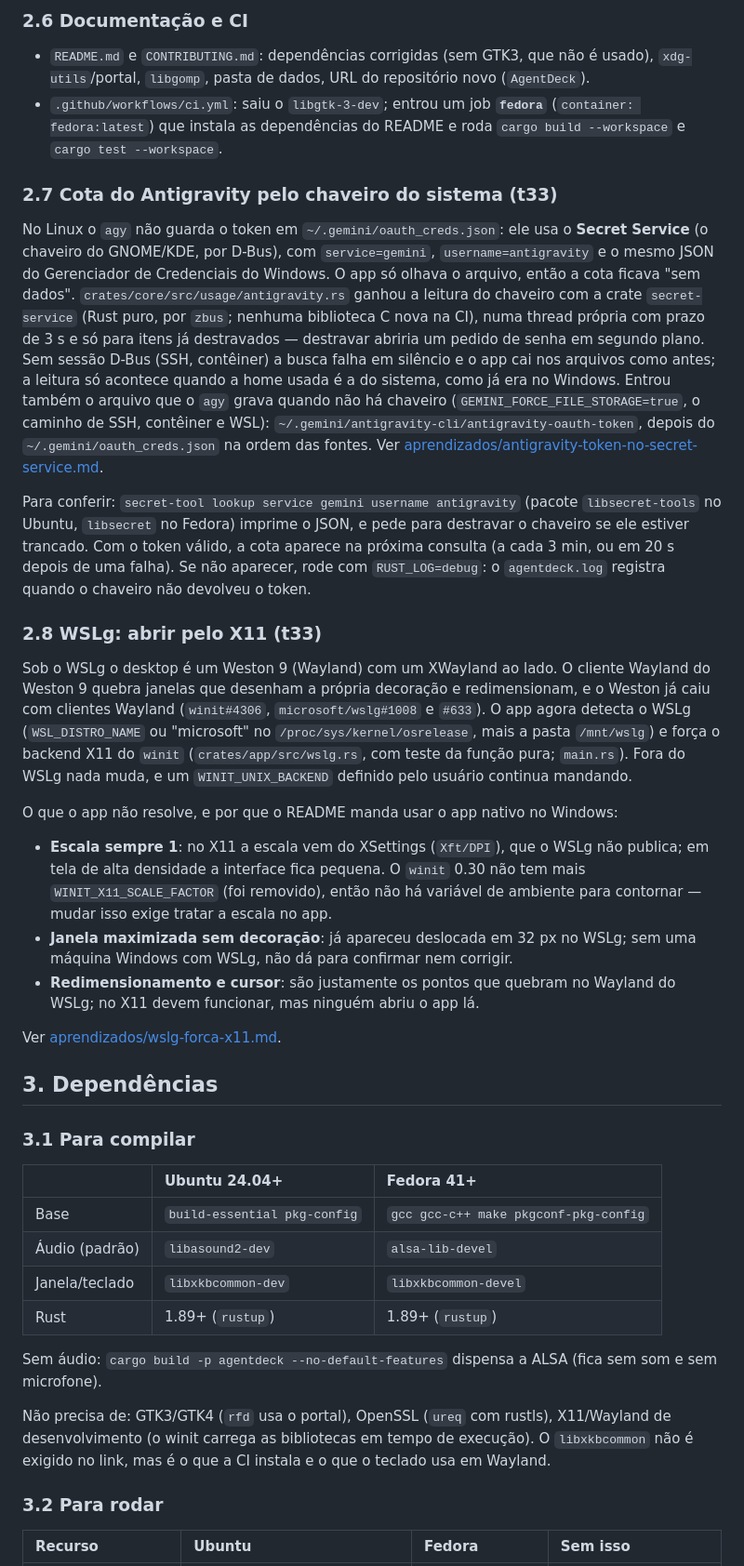
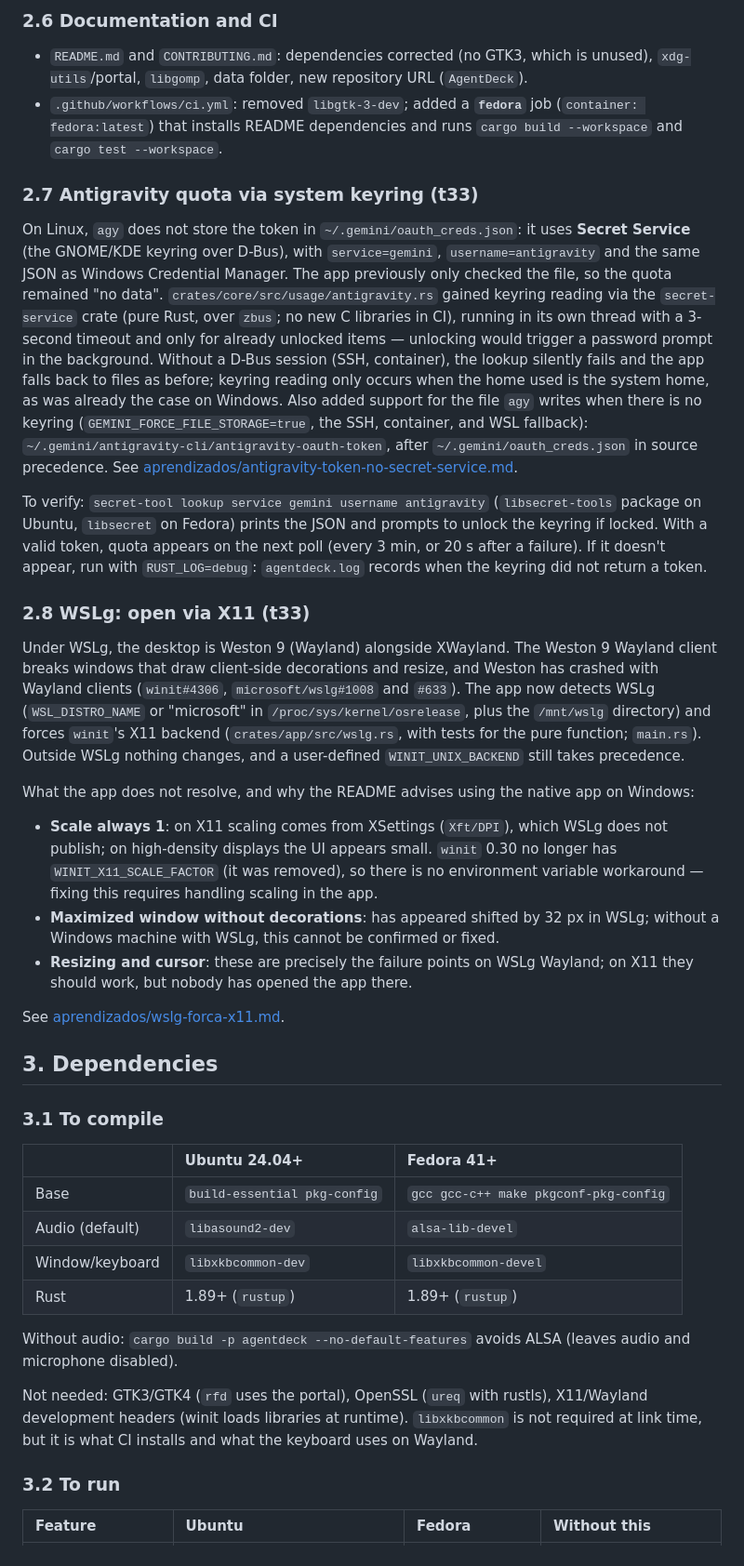
Before and after one commit to pattrickn0/AgentDeck, a Markdown page: memory/LINUX.md, the part around one of its changes. Shown at 93% size. GitHub-like rendering.

Commit message:
docs: translate memory/LINUX.md to English

```diff
--- a/memory/LINUX.md
+++ b/memory/LINUX.md
@@ -78,68 +78,68 @@ embutidas; isso vale para o terminal e para os símbolos).
 
-### 2.6 Documentação e CI
+### 2.6 Documentation and CI
 
-- `README.md` e `CONTRIBUTING.md`: dependências corrigidas (sem GTK3, que não é usado), `xdg-utils`/portal, `libgomp`,
-  pasta de dados, URL do repositório novo (`AgentDeck`).
-- `.github/workflows/ci.yml`: saiu o `libgtk-3-dev`; entrou um job **`fedora`** (`container: fedora:latest`) que
-  instala as dependências do README e roda `cargo build --workspace` e `cargo test --workspace`.
+- `README.md` and `CONTRIBUTING.md`: dependencies corrected (no GTK3, which is unused), `xdg-utils`/portal, `libgomp`,
+  data folder, new repository URL (`AgentDeck`).
+- `.github/workflows/ci.yml`: removed `libgtk-3-dev`; added a **`fedora`** job (`container: fedora:latest`) that
+  installs README dependencies and runs `cargo build --workspace` and `cargo test --workspace`.
 
-### 2.7 Cota do Antigravity pelo chaveiro do sistema (t33)
+### 2.7 Antigravity quota via system keyring (t33)
 
-No Linux o `agy` não guarda o token em `~/.gemini/oauth_creds.json`: ele usa o **Secret Service** (o chaveiro do
-GNOME/KDE, por D-Bus), com `service=gemini`, `username=antigravity` e o mesmo JSON do Gerenciador de Credenciais
-do Windows. O app só olhava o arquivo, então a cota ficava "sem dados". `crates/core/src/usage/antigravity.rs`
-ganhou a leitura do chaveiro com a crate `secret-service` (Rust puro, por `zbus`; nenhuma biblioteca C nova na
-CI), numa thread própria com prazo de 3 s e só para itens já destravados — destravar abriria um pedido de senha
-em segundo plano. Sem sessão D-Bus (SSH, contêiner) a busca falha em silêncio e o app cai nos arquivos como
-antes; a leitura só acontece quando a home usada é a do sistema, como já era no Windows. Entrou também o arquivo
-que o `agy` grava quando não há chaveiro (`GEMINI_FORCE_FILE_STORAGE=true`, o caminho de SSH, contêiner e WSL):
-`~/.gemini/antigravity-cli/antigravity-oauth-token`, depois do `~/.gemini/oauth_creds.json` na ordem das fontes.
-Ver [aprendizados/antigravity-token-no-secret-service.md](aprendizados/antigravity-token-no-secret-service.md).
+On Linux, `agy` does not store the token in `~/.gemini/oauth_creds.json`: it uses **Secret Service** (the GNOME/KDE
+keyring over D-Bus), with `service=gemini`, `username=antigravity` and the same JSON as Windows Credential Manager.
+The app previously only checked the file, so the quota remained "no data". `crates/core/src/usage/antigravity.rs`
+gained keyring reading via the `secret-service` crate (pure Rust, over `zbus`; no new C libraries in CI), running in
+its own thread with a 3-second timeout and only for already unlocked items — unlocking would trigger a password prompt
+in the background. Without a D-Bus session (SSH, container), the lookup silently fails and the app falls back to files
+as before; keyring reading only occurs when the home used is the system home, as was already the case on Windows. Also
+added support for the file `agy` writes when there is no keyring (`GEMINI_FORCE_FILE_STORAGE=true`, the SSH,
+container, and WSL fallback): `~/.gemini/antigravity-cli/antigravity-oauth-token`, after `~/.gemini/oauth_creds.json`
+in source precedence. See [aprendizados/antigravity-token-no-secret-service.md](aprendizados/antigravity-token-no-secret-service.md).
 
-Para conferir: `secret-tool lookup service gemini username antigravity` (pacote `libsecret-tools` no Ubuntu,
-`libsecret` no Fedora) imprime o JSON, e pede para destravar o chaveiro se ele estiver trancado. Com o token válido,
-a cota aparece na próxima consulta (a cada 3 min, ou em 20 s depois de uma falha). Se não aparecer, rode com
-`RUST_LOG=debug`: o `agentdeck.log` registra quando o chaveiro não devolveu o token.
+To verify: `secret-tool lookup service gemini username antigravity` (`libsecret-tools` package on Ubuntu, `libsecret`
+on Fedora) prints the JSON and prompts to unlock the keyring if locked. With a valid token, quota appears on the next
+poll (every 3 min, or 20 s after a failure). If it doesn't appear, run with `RUST_LOG=debug`: `agentdeck.log` records
+when the keyring did not return a token.
 
-### 2.8 WSLg: abrir pelo X11 (t33)
+### 2.8 WSLg: open via X11 (t33)
 
-Sob o WSLg o desktop é um Weston 9 (Wayland) com um XWayland ao lado. O cliente Wayland do Weston 9 quebra
-janelas que desenham a própria decoração e redimensionam, e o Weston já caiu com clientes Wayland (`winit#4306`,
-`microsoft/wslg#1008` e `#633`). O app agora detecta o WSLg (`WSL_DISTRO_NAME` ou "microsoft" no
-`/proc/sys/kernel/osrelease`, mais a pasta `/mnt/wslg`) e força o backend X11 do `winit`
-(`crates/app/src/wslg.rs`, com teste da função pura; `main.rs`). Fora do WSLg nada muda, e um
-`WINIT_UNIX_BACKEND` definido pelo usuário continua mandando.
+Under WSLg, the desktop is Weston 9 (Wayland) alongside XWayland. The Weston 9 Wayland client breaks windows that
+draw client-side decorations and resize, and Weston has crashed with Wayland clients (`winit#4306`,
+`microsoft/wslg#1008` and `#633`). The app now detects WSLg (`WSL_DISTRO_NAME` or "microsoft" in
+`/proc/sys/kernel/osrelease`, plus the `/mnt/wslg` directory) and forces `winit`'s X11 backend
+(`crates/app/src/wslg.rs`, with tests for the pure function; `main.rs`). Outside WSLg nothing changes, and a
+user-defined `WINIT_UNIX_BACKEND` still takes precedence.
 
-O que o app não resolve, e por que o README manda usar o app nativo no Windows:
+What the app does not resolve, and why the README advises using the native app on Windows:
 
-- **Escala sempre 1**: no X11 a escala vem do XSettings (`Xft/DPI`), que o WSLg não publica; em tela de alta
-  densidade a interface fica pequena. O `winit` 0.30 não tem mais `WINIT_X11_SCALE_FACTOR` (foi removido), então
-  não há variável de ambiente para contornar — mudar isso exige tratar a escala no app.
-- **Janela maximizada sem decoração**: já apareceu deslocada em 32 px no WSLg; sem uma máquina Windows com WSLg,
-  não dá para confirmar nem corrigir.
-- **Redimensionamento e cursor**: são justamente os pontos que quebram no Wayland do WSLg; no X11 devem funcionar,
-  mas ninguém abriu o app lá.
+- **Scale always 1**: on X11 scaling comes from XSettings (`Xft/DPI`), which WSLg does not publish; on high-density
+  displays the UI appears small. `winit` 0.30 no longer has `WINIT_X11_SCALE_FACTOR` (it was removed), so there is
+  no environment variable workaround — fixing this requires handling scaling in the app.
+- **Maximized window without decorations**: has appeared shifted by 32 px in WSLg; without a Windows machine with WSLg,
+  this cannot be confirmed or fixed.
+- **Resizing and cursor**: these are precisely the failure points on WSLg Wayland; on X11 they should work, but nobody
+  has opened the app there.
 
-Ver [aprendizados/wslg-forca-x11.md](aprendizados/wslg-forca-x11.md).
+See [aprendizados/wslg-forca-x11.md](aprendizados/wslg-forca-x11.md).
 
-## 3. Dependências
+## 3. Dependencies
 
-### 3.1 Para compilar
+### 3.1 To compile
 
 | | Ubuntu 24.04+ | Fedora 41+ |
 | :-- | :-- | :-- |
 | Base | `build-essential pkg-config` | `gcc gcc-c++ make pkgconf-pkg-config` |
-| Áudio (padrão) | `libasound2-dev` | `alsa-lib-devel` |
-| Janela/teclado | `libxkbcommon-dev` | `libxkbcommon-devel` |
+| Audio (default) | `libasound2-dev` | `alsa-lib-devel` |
+| Window/keyboard | `libxkbcommon-dev` | `libxkbcommon-devel` |
 | Rust | 1.89+ (`rustup`) | 1.89+ (`rustup`) |
 
-Sem áudio: `cargo build -p agentdeck --no-default-features` dispensa a ALSA (fica sem som e sem microfone).
+Without audio: `cargo build -p agentdeck --no-default-features` avoids ALSA (leaves audio and microphone disabled).
 
-Não precisa de: GTK3/GTK4 (`rfd` usa o portal), OpenSSL (`ureq` com rustls), X11/Wayland de desenvolvimento (o winit
-carrega as bibliotecas em tempo de execução). O `libxkbcommon` não é exigido no link, mas é o que a CI instala e o que
-o teclado usa em Wayland.
+Not needed: GTK3/GTK4 (`rfd` uses the portal), OpenSSL (`ureq` with rustls), X11/Wayland development headers (winit
+loads libraries at runtime). `libxkbcommon` is not required at link time, but it is what CI installs and what the
+keyboard uses on Wayland.
 
-### 3.2 Para rodar
+### 3.2 To run
 
-| Recurso | Ubuntu | Fedora | Sem isso |
+| Feature | Ubuntu | Fedora | Without this |
 | :-- | :-- | :-- | :-- |
```
Also changed, not shown: other parts of memory/LINUX.md (+140 -142 lines).
